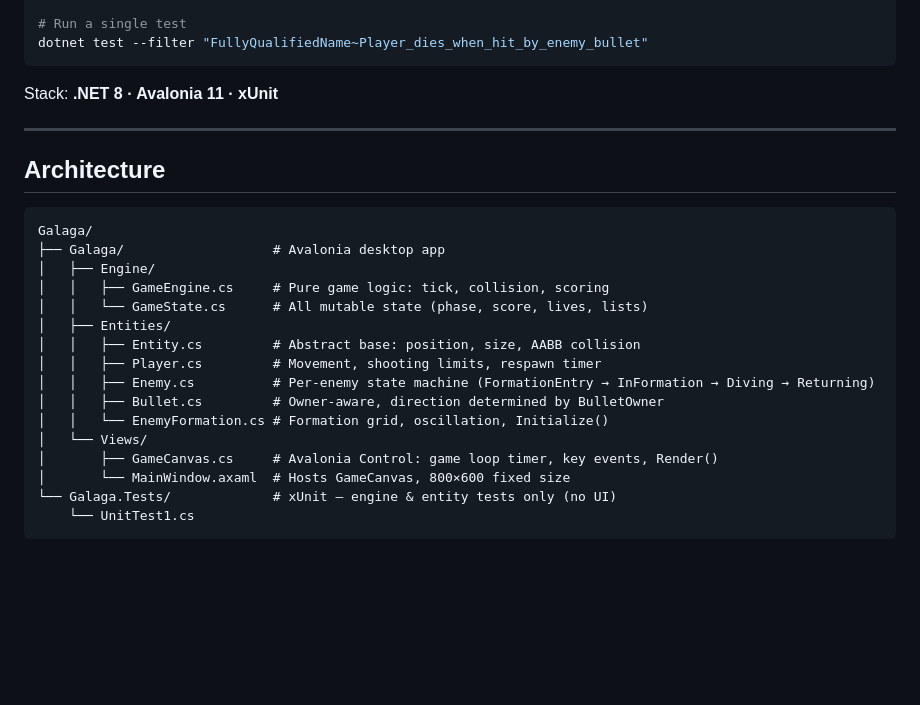
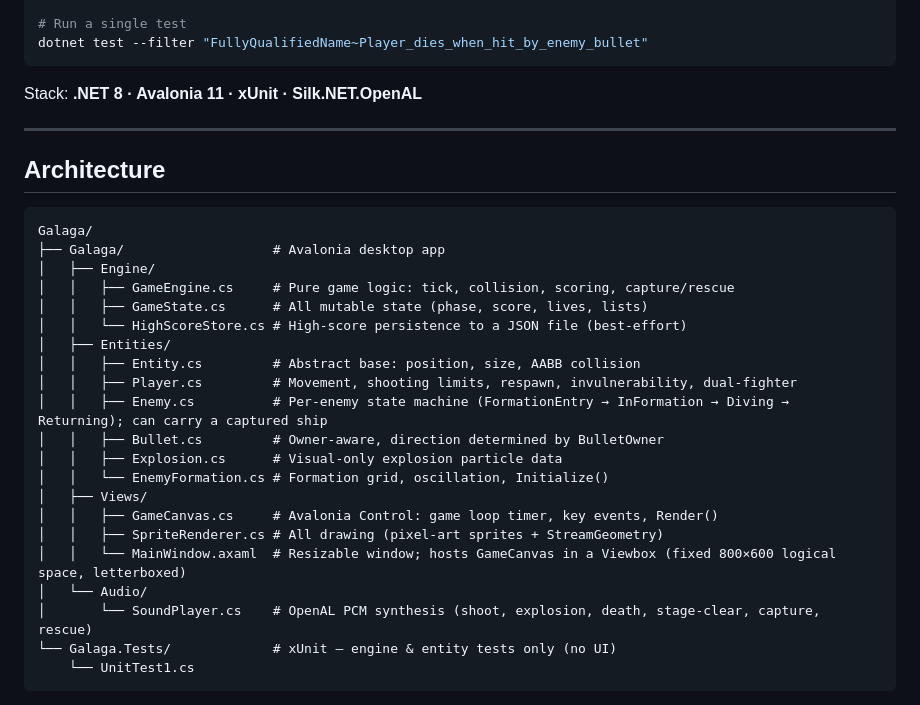
Before and after one commit to rsodvd79/Galaga, a Markdown page: .github/copilot-instructions.md, the part around one of its changes. Rendered like a GitHub page; blank space fills up the shorter version.

Commit message:
Aggiorna le istruzioni di Copilot: aggiungi Silk.NET.OpenAL allo stack e migliora la documentazione su respawn, invulnerabilità, cattura del giocatore e persistenza del punteggio massimo.

````diff
--- a/.github/copilot-instructions.md
+++ b/.github/copilot-instructions.md
@@ -16,7 +16,7 @@ dotnet test
 dotnet test --filter "FullyQualifiedName~Player_dies_when_hit_by_enemy_bullet"
 ```
 
-Stack: **.NET 8 · Avalonia 11 · xUnit**
+Stack: **.NET 8 · Avalonia 11 · xUnit · Silk.NET.OpenAL**
 
 ---
 
@@ -26,17 +26,22 @@ Stack: **.NET 8 · Avalonia 11 · xUnit**
 Galaga/
 ├── Galaga/                   # Avalonia desktop app
 │   ├── Engine/
-│   │   ├── GameEngine.cs     # Pure game logic: tick, collision, scoring
-│   │   └── GameState.cs      # All mutable state (phase, score, lives, lists)
+│   │   ├── GameEngine.cs     # Pure game logic: tick, collision, scoring, capture/rescue
+│   │   ├── GameState.cs      # All mutable state (phase, score, lives, lists)
+│   │   └── HighScoreStore.cs # High-score persistence to a JSON file (best-effort)
 │   ├── Entities/
 │   │   ├── Entity.cs         # Abstract base: position, size, AABB collision
-│   │   ├── Player.cs         # Movement, shooting limits, respawn timer
-│   │   ├── Enemy.cs          # Per-enemy state machine (FormationEntry → InFormation → Diving → Returning)
+│   │   ├── Player.cs         # Movement, shooting limits, respawn, invulnerability, dual-fighter
+│   │   ├── Enemy.cs          # Per-enemy state machine (FormationEntry → InFormation → Diving → Returning); can carry a captured ship
 │   │   ├── Bullet.cs         # Owner-aware, direction determined by BulletOwner
+│   │   ├── Explosion.cs      # Visual-only explosion particle data
 │   │   └── EnemyFormation.cs # Formation grid, oscillation, Initialize()
-│   └── Views/
-│       ├── GameCanvas.cs     # Avalonia Control: game loop timer, key events, Render()
-│       └── MainWindow.axaml  # Hosts GameCanvas, 800×600 fixed size
+│   ├── Views/
+│   │   ├── GameCanvas.cs     # Avalonia Control: game loop timer, key events, Render()
+│   │   ├── SpriteRenderer.cs # All drawing (pixel-art sprites + StreamGeometry)
+│   │   └── MainWindow.axaml  # Resizable window; hosts GameCanvas in a Viewbox (fixed 800×600 logical space, letterboxed)
+│   └── Audio/
+│       └── SoundPlayer.cs    # OpenAL PCM synthesis (shoot, explosion, death, stage-clear, capture, rescue)
 └── Galaga.Tests/             # xUnit — engine & entity tests only (no UI)
     └── UnitTest1.cs
 ```
````
Also changed, not shown: other parts of .github/copilot-instructions.md (+12 -6 lines).
